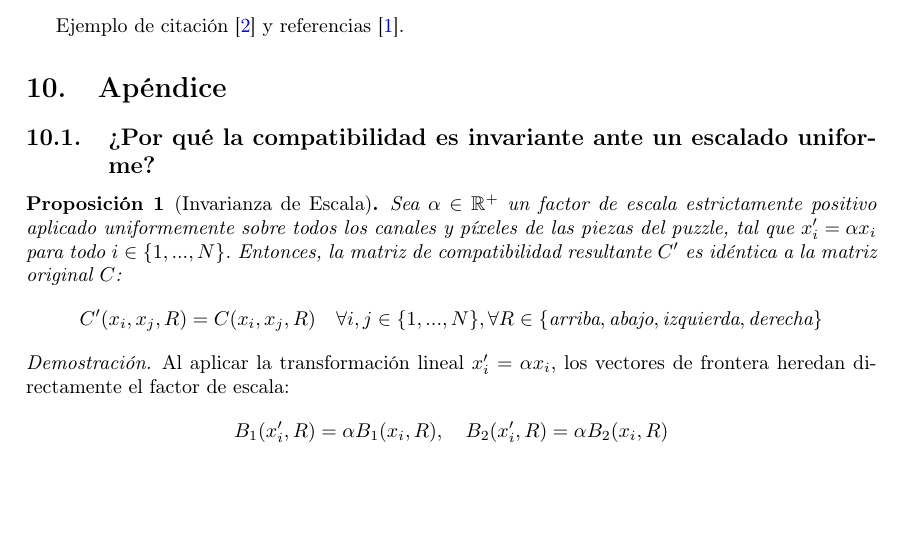
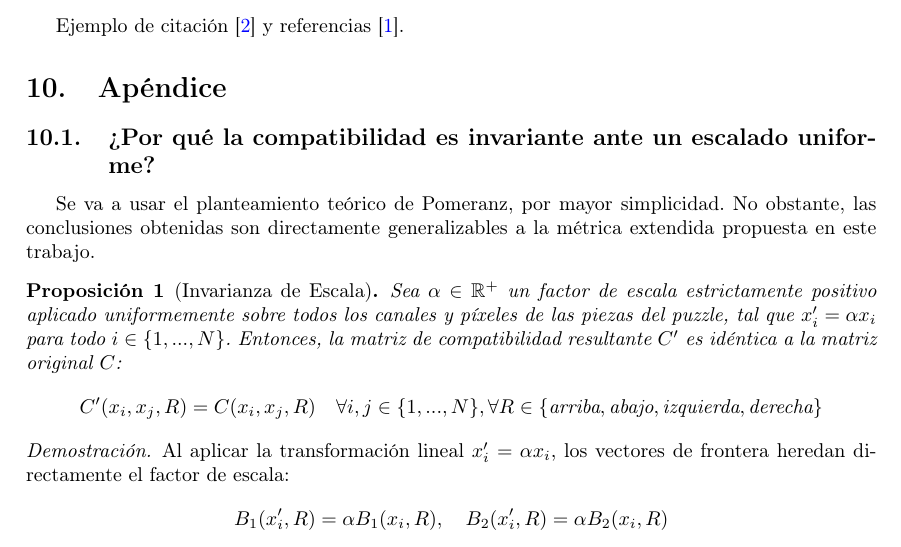
Before and after one commit to Yoseeep/Memoria_PID, a LaTeX paper (main.tex): part of page 6 of 7, cut so that both start at the same text, the shorter picture padded with empty space. Compiled offline with pdfLaTeX.

Commit message:
Corrige un matiz en el apendice para aclarar la demostracion de la invarianza de escala

```diff
--- a/main.tex
+++ b/main.tex
@@ -302,6 +302,10 @@ Ejemplo de citación \cite{articulopomeranz} y referencias \cite{nuestrorepo}.
 \subsection{¿Por qué la compatibilidad es invariante ante un escalado uniforme?}
 \label{invarianteCompatibilidad}
 
+Se va a usar el planteamiento teórico de Pomeranz, por mayor simplicidad.
+No obstante, las conclusiones obtenidas son directamente generalizables a la métrica
+extendida propuesta en este trabajo.
+
 \begin{prop} [Invarianza de Escala]
 Sea $\alpha \in \mathbb{R}^+$ un factor de escala estrictamente positivo aplicado uniformemente sobre todos los canales y píxeles de las piezas del puzzle, tal que $x'_i = \alpha x_i$ para todo $i \in \{1, ..., N\}$. Entonces, la matriz de compatibilidad resultante $C'$ es idéntica a la matriz original $C$:
 $$C'(x_i, x_j, R) = C(x_i, x_j, R) \quad \forall i, j \in \{1, ..., N\}, \forall R \in \{\text{arriba}, \text{abajo}, \text{izquierda}, \text{derecha}\}$$
```
